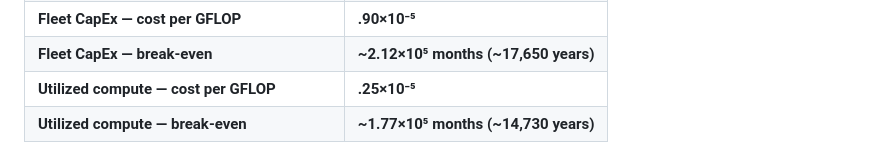
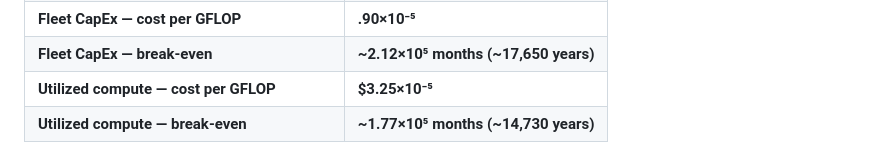
Before and after one commit to afogelis/OrbiCloud-Sim, a Markdown page: README.md, the part around the change. GitHub-like rendering.

```diff
--- a/README.md
+++ b/README.md
@@ -170,7 +170,7 @@ hand-tuned. Economics are reported under two lenses:
 | Compute-node CapEx (subset) | .4 M |
 | **Fleet CapEx — cost per GFLOP** | **.90×10⁻⁵** |
 | **Fleet CapEx — break-even** | **~2.12×10⁵ months (~17,650 years)** |
-| **Utilized compute — cost per GFLOP** | **.25×10⁻⁵** |
+| **Utilized compute — cost per GFLOP** | **$3.25×10⁻⁵** |
 | **Utilized compute — break-even** | **~1.77×10⁵ months (~14,730 years)** |
 
 Under these baseline assumptions both horizons remain CapEx-dominated: a full
```
